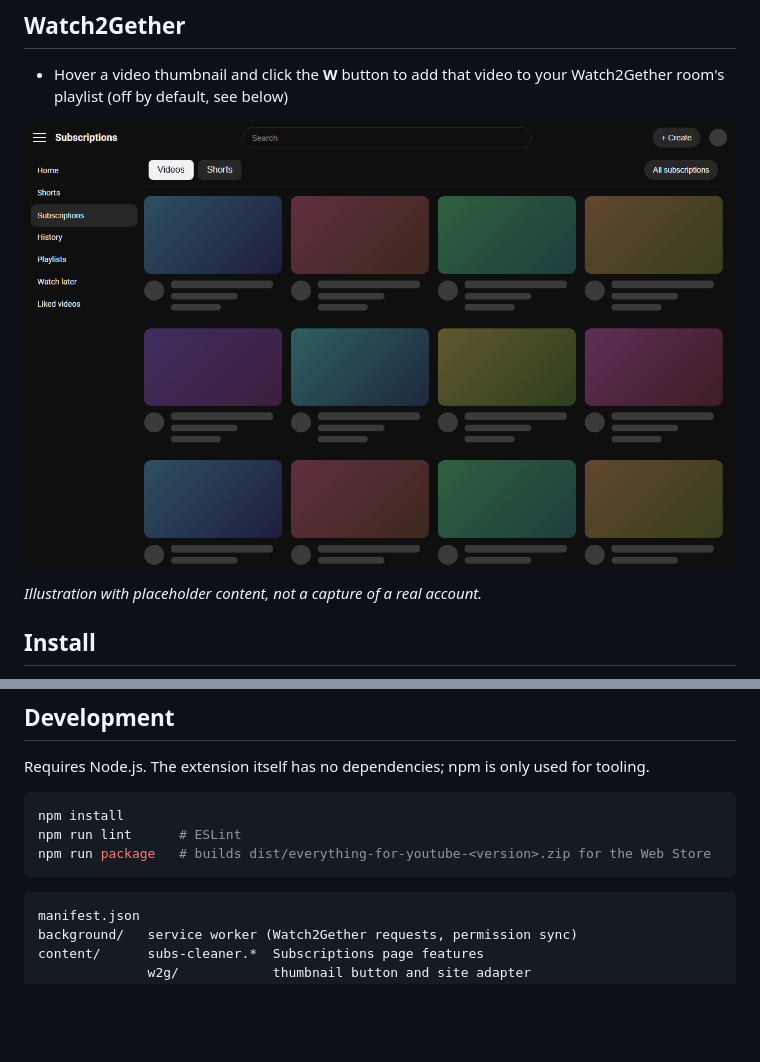
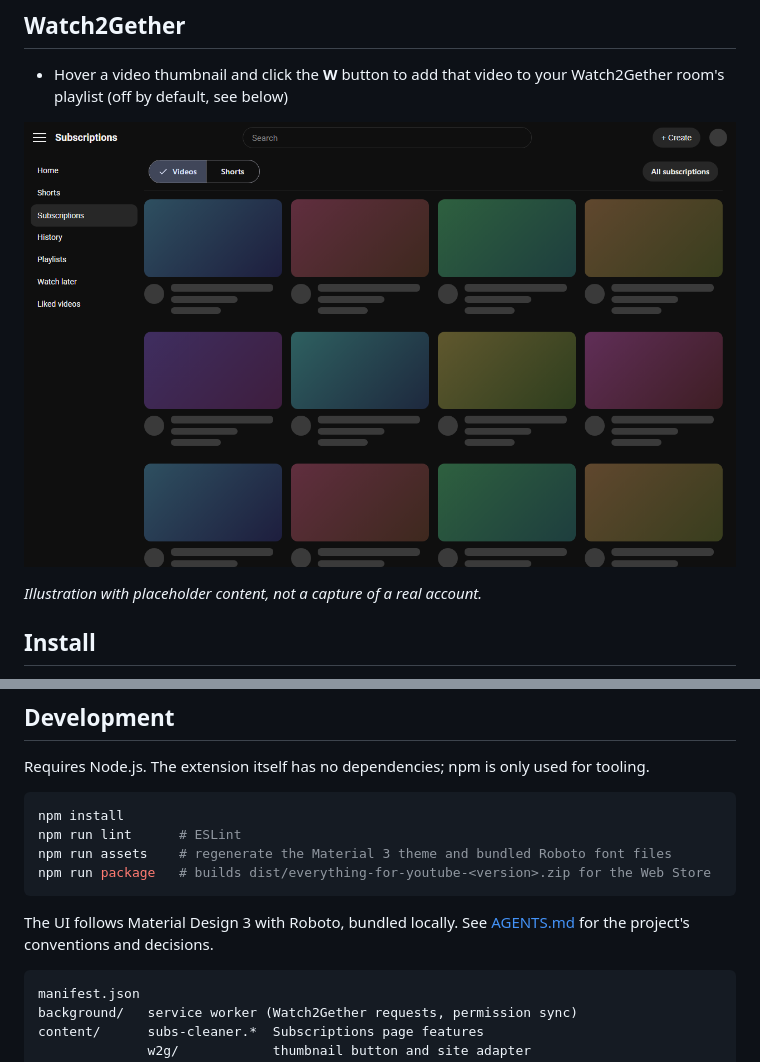
Before and after one commit to Atsukio/clean-subs-for-youtube, a Markdown page: README.md, 2 parts joined by grey strips. Drawn GitHub-style; pictures changed too: store-assets/screenshot-1280x800.png; blank space fills up the shorter version.

````diff
--- a/README.md
+++ b/README.md
@@ -54,8 +54,12 @@ for tooling.
 ```sh
 npm install
 npm run lint      # ESLint
+npm run assets    # regenerate the Material 3 theme and bundled Roboto font files
 npm run package   # builds dist/everything-for-youtube-<version>.zip for the Web Store
 ```
+
+The UI follows Material Design 3 with Roboto, bundled locally. See [AGENTS.md](AGENTS.md)
+for the project's conventions and decisions.
 
 ```text
 manifest.json
````
Also changed, not shown: AGENTS.md (added, +148 -0 lines), 16 other files.
